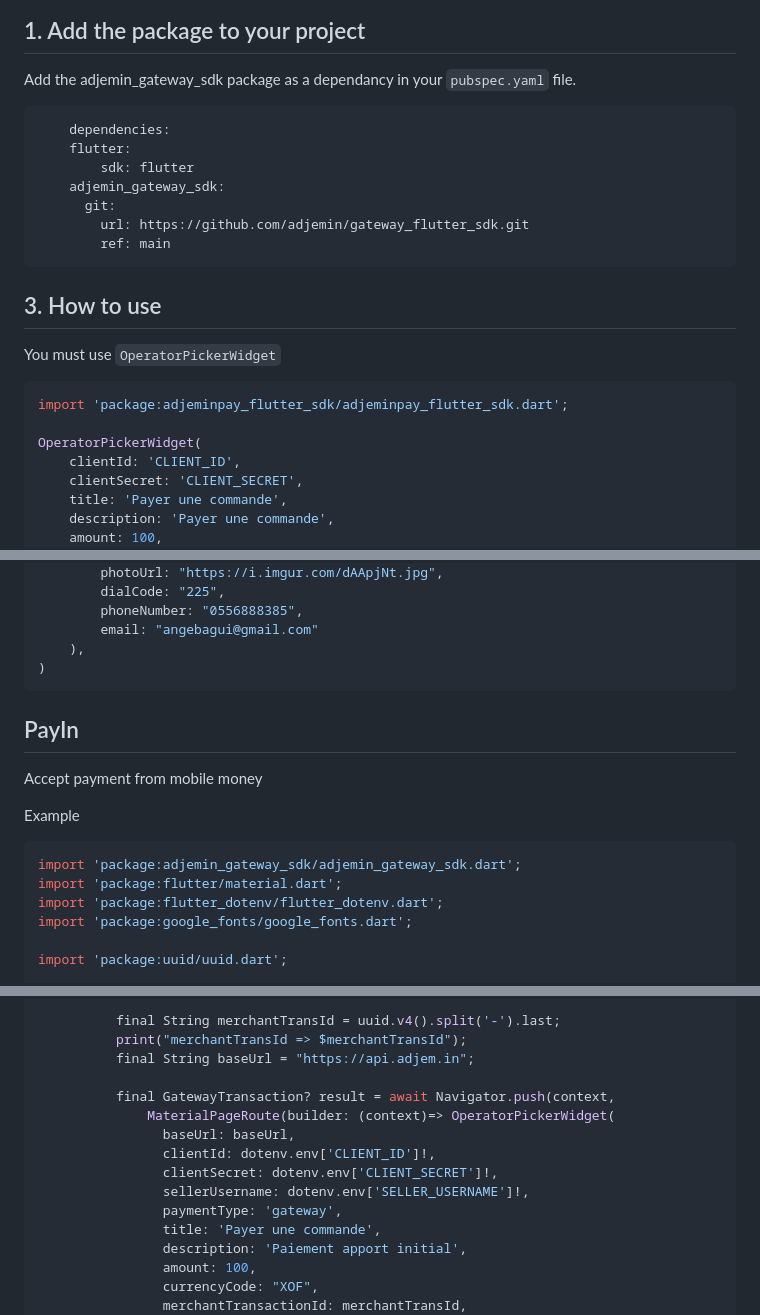
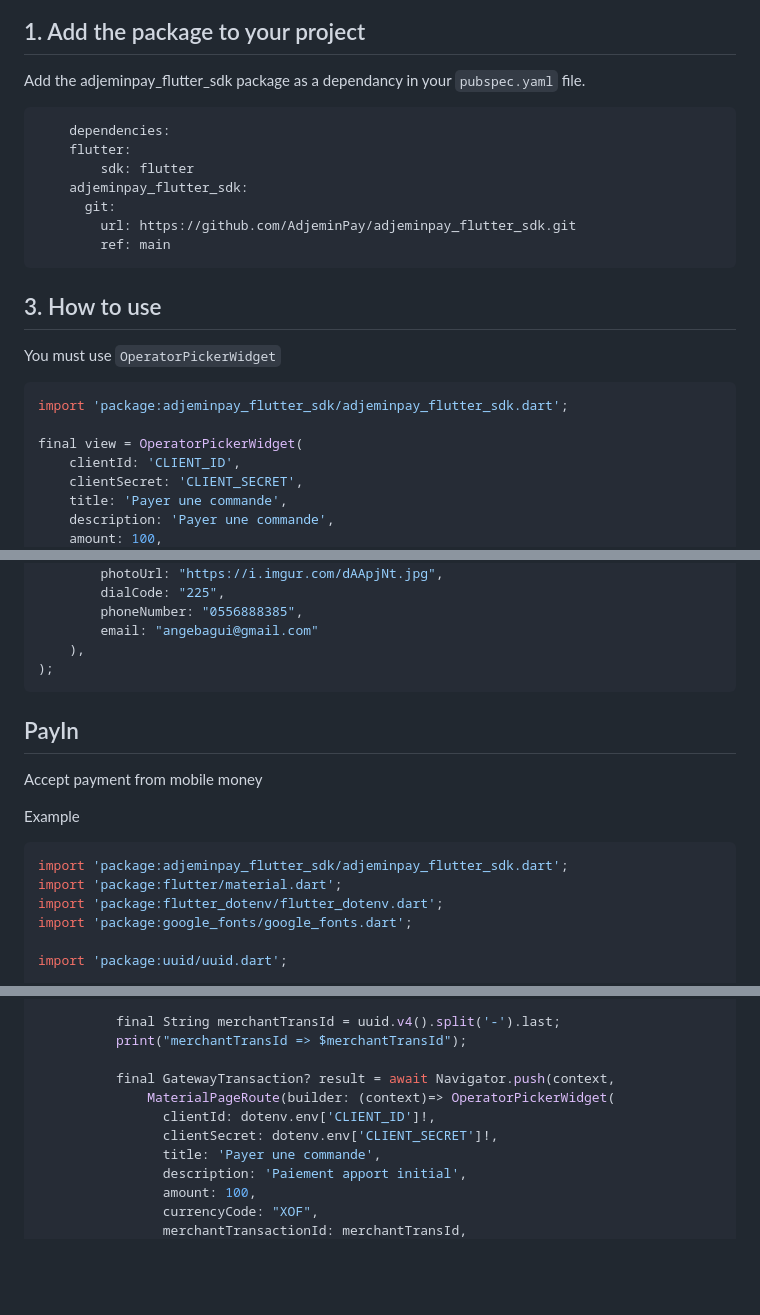
Before and after one commit to AdjeminPay/adjeminpay_flutter_sdk, a Markdown page: README.md, 3 parts joined by grey strips. Rendered like a GitHub page; blank space fills up the shorter version.

Commit message:
bug fixed

````diff
--- a/README.md
+++ b/README.md
@@ -6,14 +6,14 @@ Gateway sdk to allow payment and transfer in Adjemin app
 
 ## 1. Add the package to your project
-Add the adjemin_gateway_sdk package as a dependancy in your `pubspec.yaml` file.
+Add the adjeminpay_flutter_sdk package as a dependancy in your `pubspec.yaml` file.
 
 ```yaml
     dependencies:
     flutter:
         sdk: flutter
-    adjemin_gateway_sdk:
+    adjeminpay_flutter_sdk:
       git:
-        url: https://github.com/adjemin/gateway_flutter_sdk.git
+        url: https://github.com/AdjeminPay/adjeminpay_flutter_sdk.git
         ref: main
 ```
 ## 3. How to use
@@ -21,7 +21,7 @@ You must use `OperatorPickerWidget`
 ```dart
 import 'package:adjeminpay_flutter_sdk/adjeminpay_flutter_sdk.dart';
 
-OperatorPickerWidget(
+final view = OperatorPickerWidget(
     clientId: 'CLIENT_ID',
     clientSecret: 'CLIENT_SECRET',
     title: 'Payer une commande',
@@ -41,7 +41,7 @@ OperatorPickerWidget(
         phoneNumber: "0556888385",
         email: "angebagui@gmail.com"
     ),
-)
+);
 ```
 ## PayIn
 Accept payment from mobile money
@@ -49,7 +49,7 @@ Accept payment from mobile money
 
 Example
 ```dart
-import 'package:adjemin_gateway_sdk/adjemin_gateway_sdk.dart';
+import 'package:adjeminpay_flutter_sdk/adjeminpay_flutter_sdk.dart';
 import 'package:flutter/material.dart';
 import 'package:flutter_dotenv/flutter_dotenv.dart';
 import 'package:google_fonts/google_fonts.dart';
@@ -123,15 +123,11 @@ class _HomeScreenState extends State<HomeScreen> {
 
           final String merchantTransId = uuid.v4().split('-').last;
           print("merchantTransId => $merchantTransId");
-          final String baseUrl = "https://api.adjem.in";
 
           final GatewayTransaction? result = await Navigator.push(context,
               MaterialPageRoute(builder: (context)=> OperatorPickerWidget(
-                baseUrl: baseUrl,
                 clientId: dotenv.env['CLIENT_ID']!,
                 clientSecret: dotenv.env['CLIENT_SECRET']!,
-                sellerUsername: dotenv.env['SELLER_USERNAME']!,
-                paymentType: 'gateway',
                 title: 'Payer une commande',
                 description: 'Paiement apport initial',
                 amount: 100,
````
Also changed, not shown: other parts of README.md (+1 -1 lines), picture/payment.png (added).
